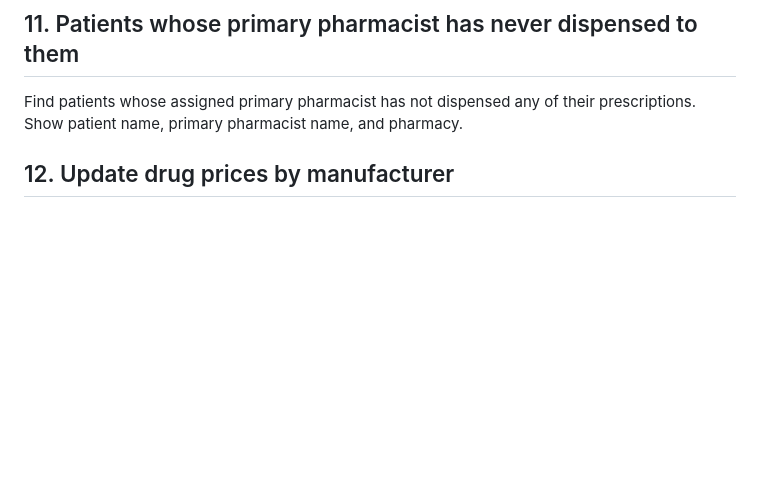
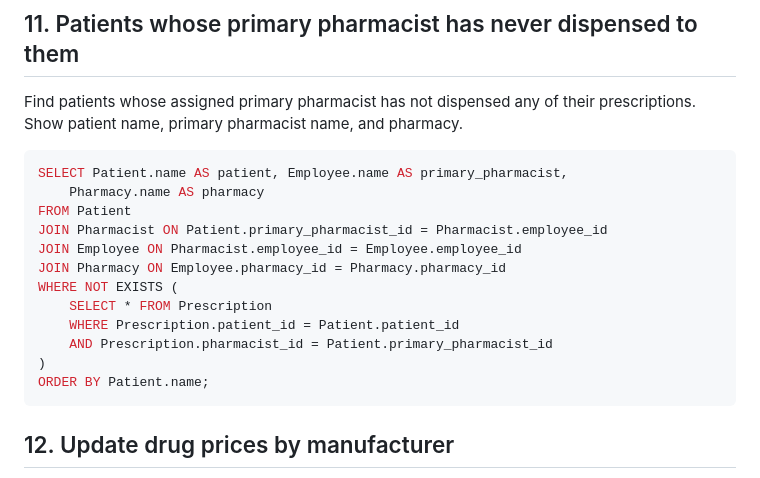
Before and after one commit to RyanAIIen/cis-421-project, a Markdown page: queries/queries.md, the part around the change. Drawn GitHub-style; blank space fills up the shorter version.

Commit message:
write query #11 query and output

````diff
--- a/queries/queries.md
+++ b/queries/queries.md
@@ -187,6 +187,21 @@ ORDER BY Prescription.prescription_date DESC;
 Find patients whose assigned primary pharmacist has not dispensed any of their
 prescriptions. Show patient name, primary pharmacist name, and pharmacy.
 
+```sql
+SELECT Patient.name AS patient, Employee.name AS primary_pharmacist,
+    Pharmacy.name AS pharmacy
+FROM Patient
+JOIN Pharmacist ON Patient.primary_pharmacist_id = Pharmacist.employee_id
+JOIN Employee ON Pharmacist.employee_id = Employee.employee_id
+JOIN Pharmacy ON Employee.pharmacy_id = Pharmacy.pharmacy_id
+WHERE NOT EXISTS (
+    SELECT * FROM Prescription
+    WHERE Prescription.patient_id = Patient.patient_id
+    AND Prescription.pharmacist_id = Patient.primary_pharmacist_id
+)
+ORDER BY Patient.name;
+```
+
 ## 12. Update drug prices by manufacturer
 
 Increase the selling price by 10% for all drugs manufactured by AstraZeneca
````
Also changed, not shown: queries/query-outputs.md (+6 -0 lines).
